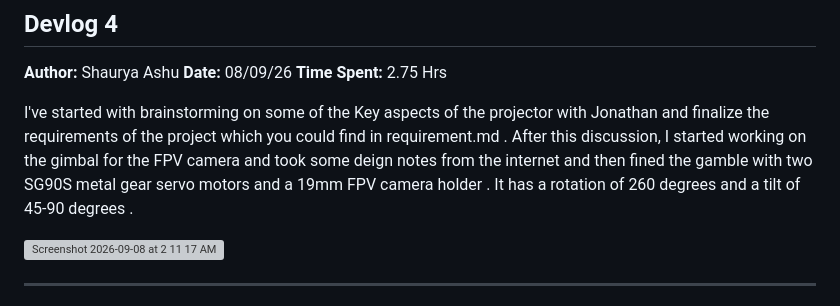
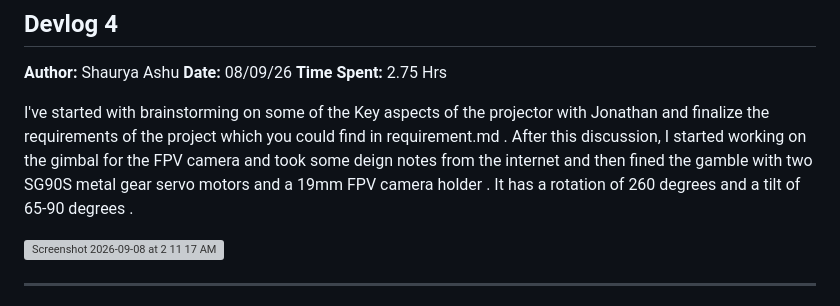
Before and after one commit to Zoomwag/Vantis-X, a Markdown page: JOURNAL.md, the part around the change. Rendered like a GitHub page; grey boxes are pictures that could not be loaded.

```diff
--- a/JOURNAL.md
+++ b/JOURNAL.md
@@ -142,7 +142,7 @@ else :
 **Time Spent:** 2.75 Hrs
 
 I've started with brainstorming on some of the Key aspects of the projector with Jonathan and finalize the requirements of the project which you could find in  requirement.md . After this discussion, I started working on the gimbal for the
-FPV camera and took some deign notes from the internet and then fined the gamble with two SG90S metal gear servo motors and a 19mm FPV camera holder . It has a rotation of 260 degrees and a tilt of 45-90 degrees .
+FPV camera and took some deign notes from the internet and then fined the gamble with two SG90S metal gear servo motors and a 19mm FPV camera holder . It has a rotation of 260 degrees and a tilt of 65-90 degrees .
 
 <img width="1440" height="900" alt="Screenshot 2026-09-08 at 2 11 17 AM" src="https://github.com/user-attachments/assets/9a54a929-b29d-4b7c-8cbf-869d57942299" />
 
```
